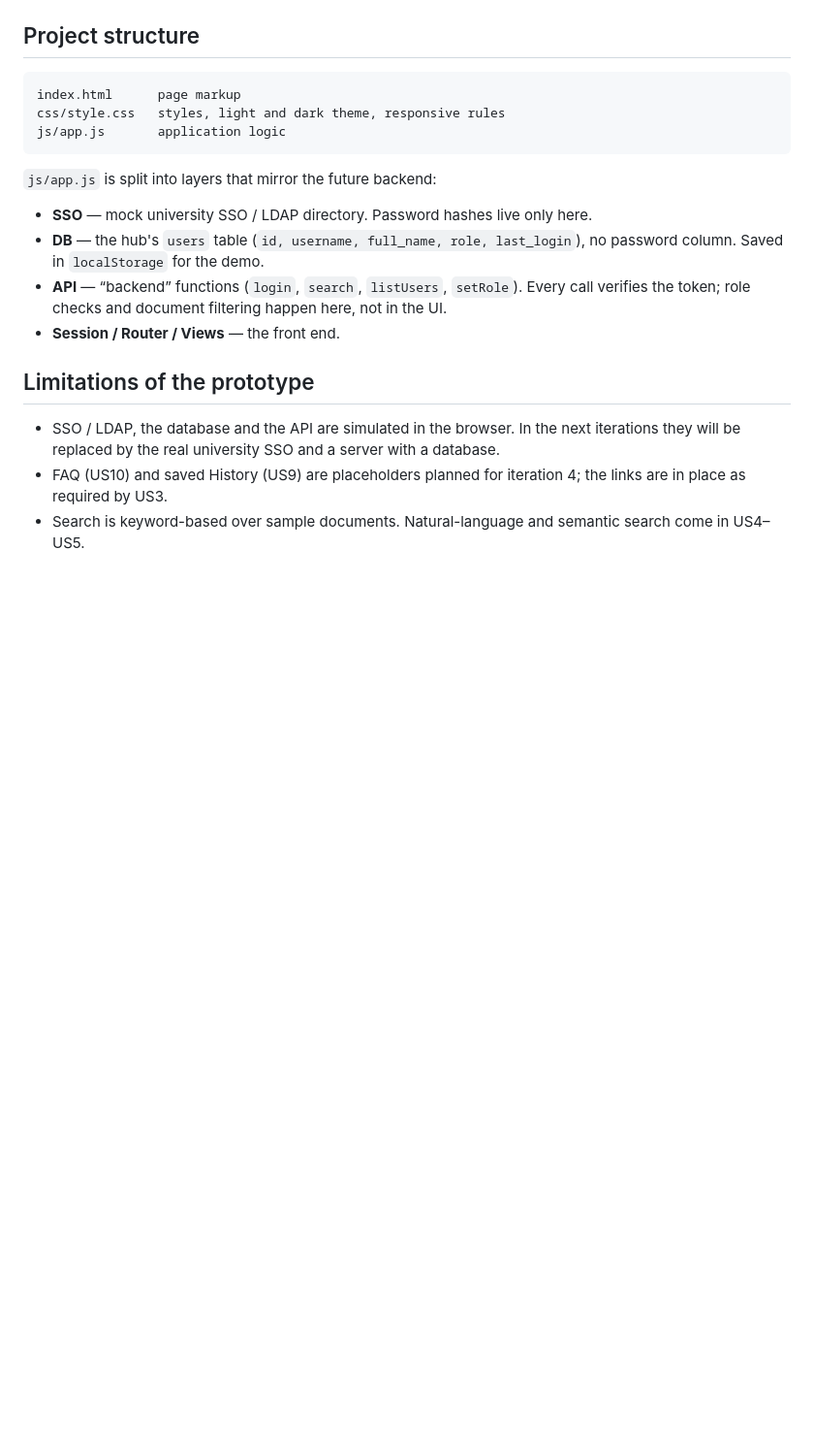
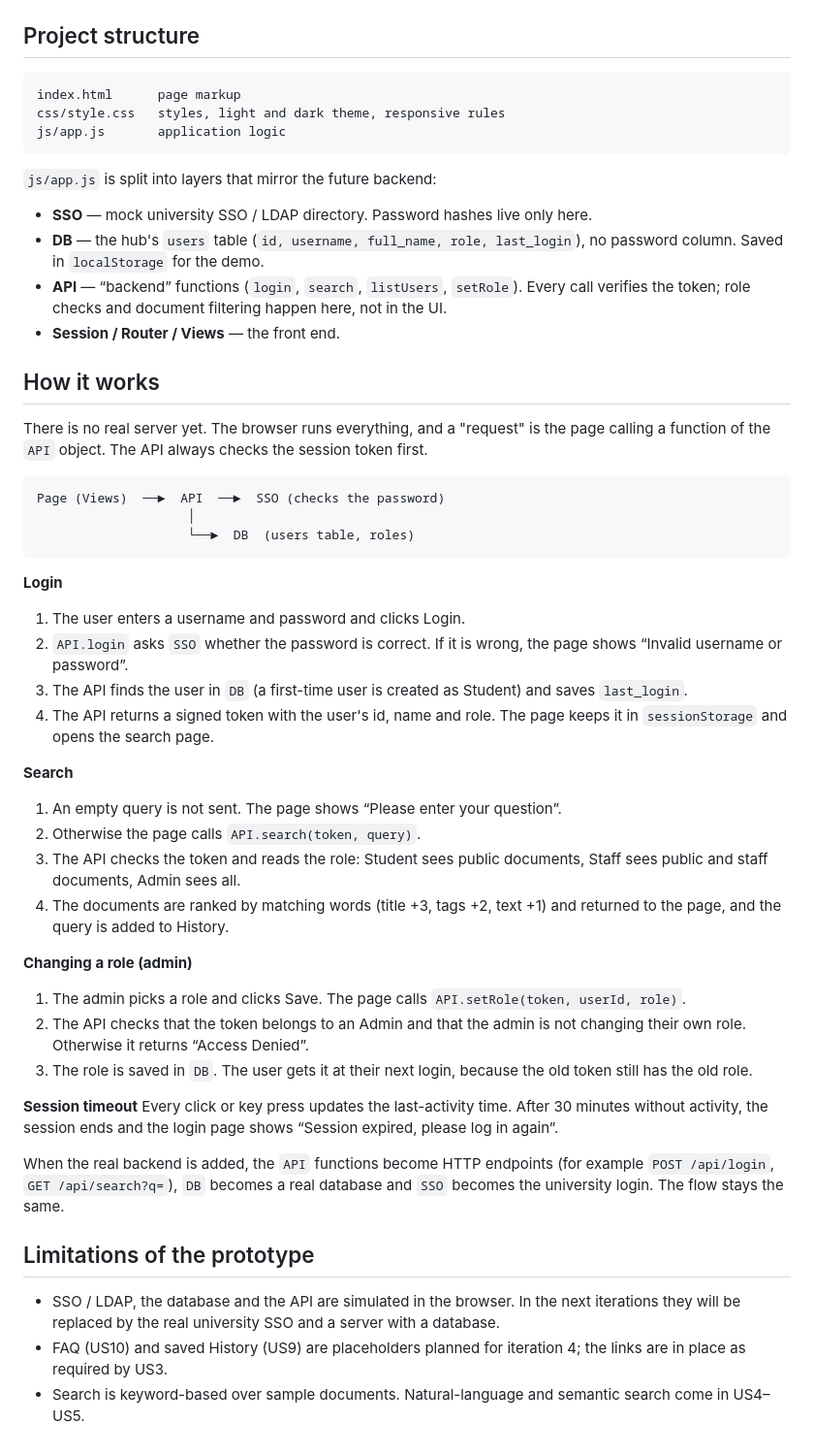
Before and after one commit to mamatovamarzhan/university-knowledge-hub, a Markdown page: README.md, the part around the change. Shown at 97% size. GitHub-like rendering; blank space fills up the shorter version.

Commit message:
Add 'How it works' section to README
Co-Authored-By: Claude Opus 5.5 (1M context) <noreply@anthropic.com>

````diff
--- a/README.md
+++ b/README.md
@@ -59,6 +59,38 @@ js/app.js       application logic
 - **API** — “backend” functions (`login`, `search`, `listUsers`, `setRole`). Every call verifies the token; role checks and document filtering happen here, not in the UI.
 - **Session / Router / Views** — the front end.
 
+## How it works
+
+There is no real server yet. The browser runs everything, and a "request" is the page calling a function of the `API` object. The API always checks the session token first.
+
+```
+Page (Views)  ──►  API  ──►  SSO (checks the password)
+                    │
+                    └──►  DB  (users table, roles)
+```
+
+**Login**
+1. The user enters a username and password and clicks Login.
+2. `API.login` asks `SSO` whether the password is correct. If it is wrong, the page shows “Invalid username or password”.
+3. The API finds the user in `DB` (a first-time user is created as Student) and saves `last_login`.
+4. The API returns a signed token with the user's id, name and role. The page keeps it in `sessionStorage` and opens the search page.
+
+**Search**
+1. An empty query is not sent. The page shows “Please enter your question”.
+2. Otherwise the page calls `API.search(token, query)`.
+3. The API checks the token and reads the role: Student sees public documents, Staff sees public and staff documents, Admin sees all.
+4. The documents are ranked by matching words (title +3, tags +2, text +1) and returned to the page, and the query is added to History.
+
+**Changing a role (admin)**
+1. The admin picks a role and clicks Save. The page calls `API.setRole(token, userId, role)`.
+2. The API checks that the token belongs to an Admin and that the admin is not changing their own role. Otherwise it returns “Access Denied”.
+3. The role is saved in `DB`. The user gets it at their next login, because the old token still has the old role.
+
+**Session timeout**
+Every click or key press updates the last-activity time. After 30 minutes without activity, the session ends and the login page shows “Session expired, please log in again”.
+
+When the real backend is added, the `API` functions become HTTP endpoints (for example `POST /api/login`, `GET /api/search?q=`), `DB` becomes a real database and `SSO` becomes the university login. The flow stays the same.
+
 ## Limitations of the prototype
 
 - SSO / LDAP, the database and the API are simulated in the browser. In the next iterations they will be replaced by the real university SSO and a server with a database.
````
